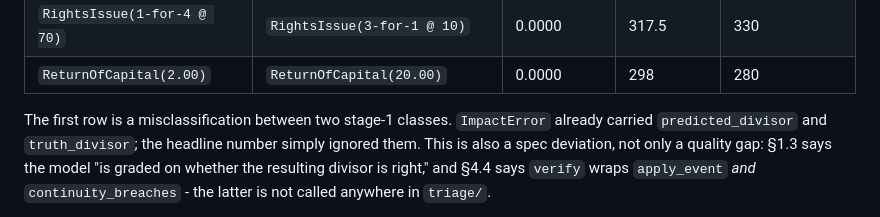
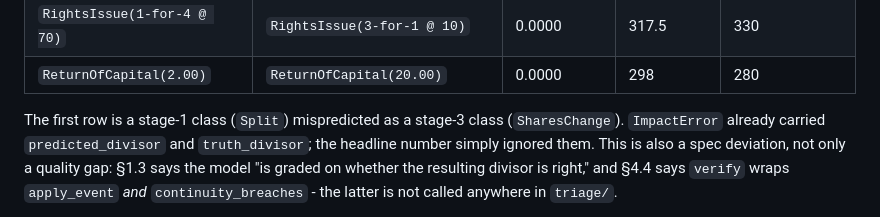
Before and after one commit to JaytheCoder-py/miniftse, a Markdown page: DECISIONS.md, the part around the change. Rendered like a GitHub page.

Commit message:
Fix D-029 Context: stage classification error
Was: "misclassification between two stage-1 classes"
Now: "stage-1 class (Split) mispredicted as stage-3 class (SharesChange)"

The defect was factually wrong. SPLIT has in_scope_stage=1,
SHARES_CHANGE has in_scope_stage=3. They are not two stage-1 classes.

```diff
--- a/DECISIONS.md
+++ b/DECISIONS.md
@@ -1112,7 +1112,7 @@ own three-name fixture:
 | `RightsIssue(1-for-4 @ 70)` | `RightsIssue(3-for-1 @ 10)` | 0.0000 | 317.5 | 330 |
 | `ReturnOfCapital(2.00)` | `ReturnOfCapital(20.00)` | 0.0000 | 298 | 280 |
 
-The first row is a misclassification between two stage-1 classes. `ImpactError` already
+The first row is a stage-1 class (`Split`) mispredicted as a stage-3 class (`SharesChange`). `ImpactError` already
 carried `predicted_divisor` and `truth_divisor`; the headline number simply ignored them.
 This is also a spec deviation, not only a quality gap: §1.3 says the model "is graded on
 whether the resulting divisor is right," and §4.4 says `verify` wraps `apply_event` *and*
```
